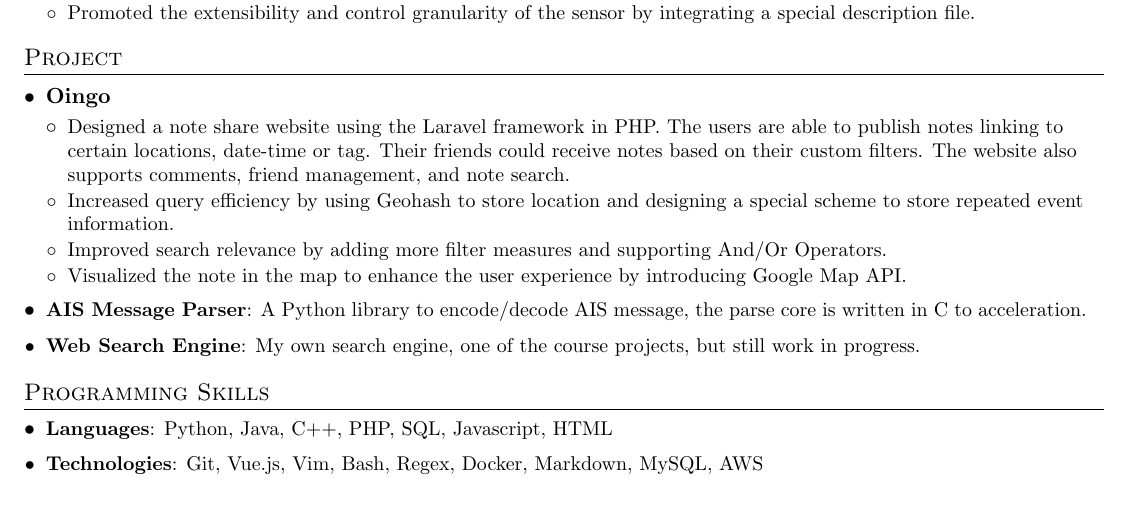
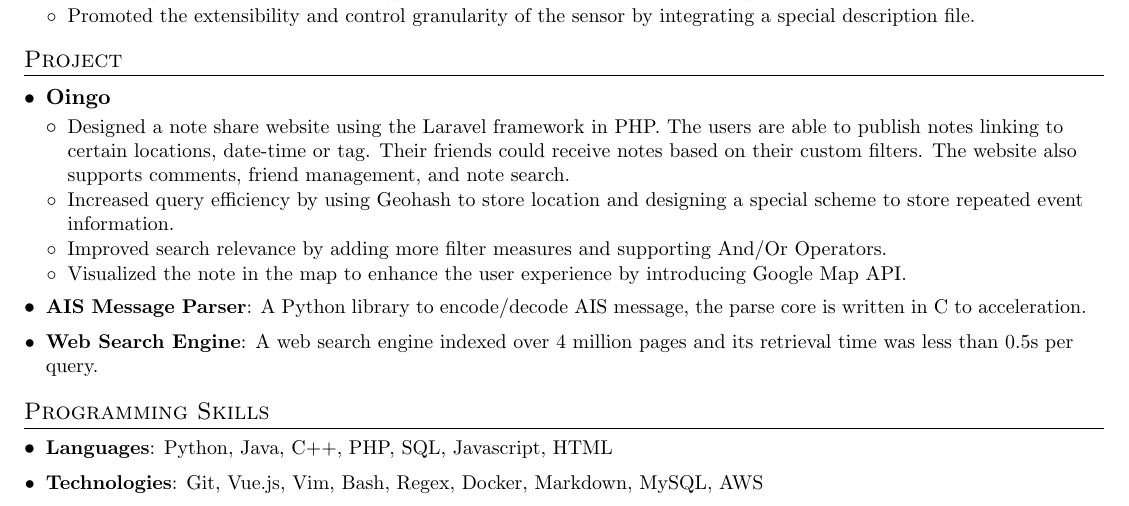
Before and after one commit to macrovve/resume, a LaTeX CV (resume.tex): part of the page, cut so that both start at the same text. Compiled offline with pdfLaTeX.

Commit message:
Finish web search engine

```diff
--- a/resume.tex
+++ b/resume.tex
@@ -192,7 +192,7 @@
             {Visualized the note in the map to enhance the user experience by introducing Google Map API.}
         \entryListEnd
     \entryWithKeyword{AIS Message Parser}{A Python library to encode/decode AIS message, the parse core is written in C to acceleration.}
-    \entryWithKeyword{Web Search Engine}{My own search engine, one of the course projects, but still work in progress.}
+    \entryWithKeyword{Web Search Engine}{A web search engine indexed over 4 million pages and its retrieval time was less than 0.5s per query.}
   \eventListEnd
 
 
```
